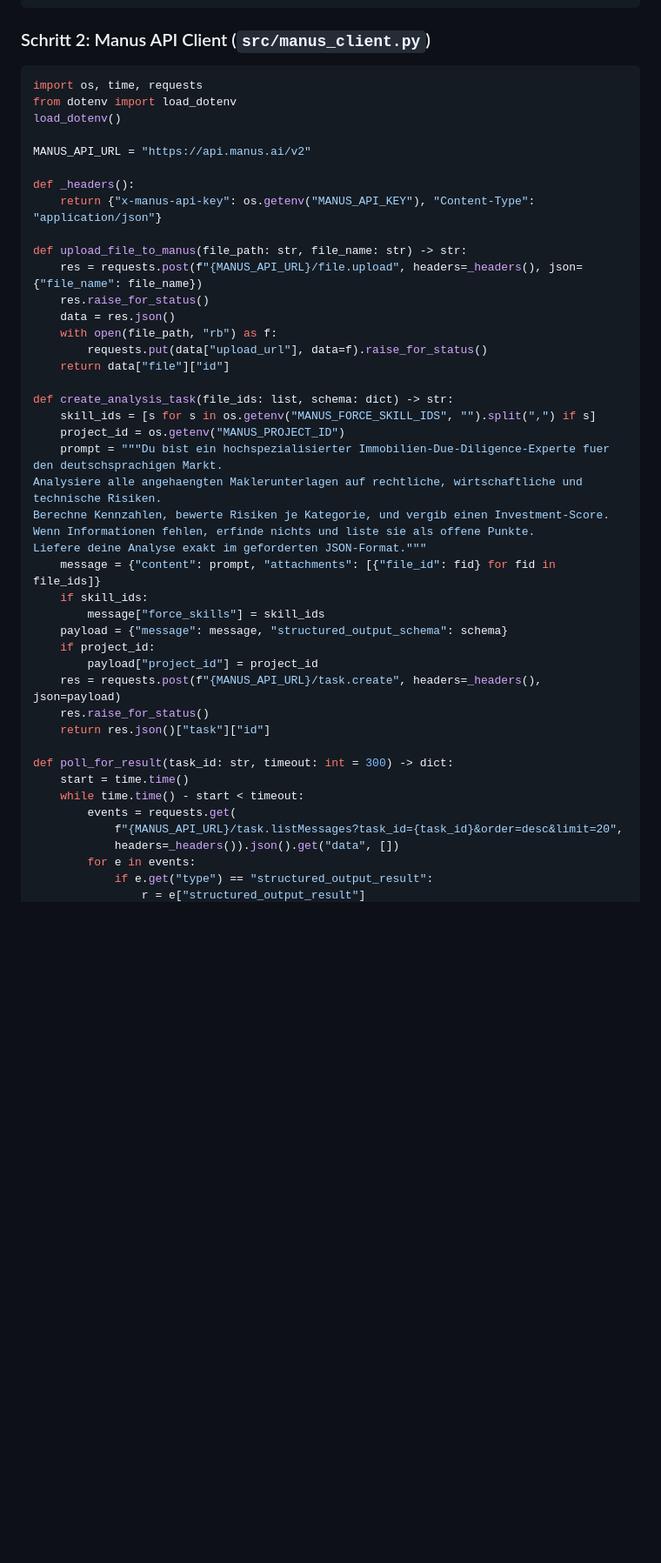
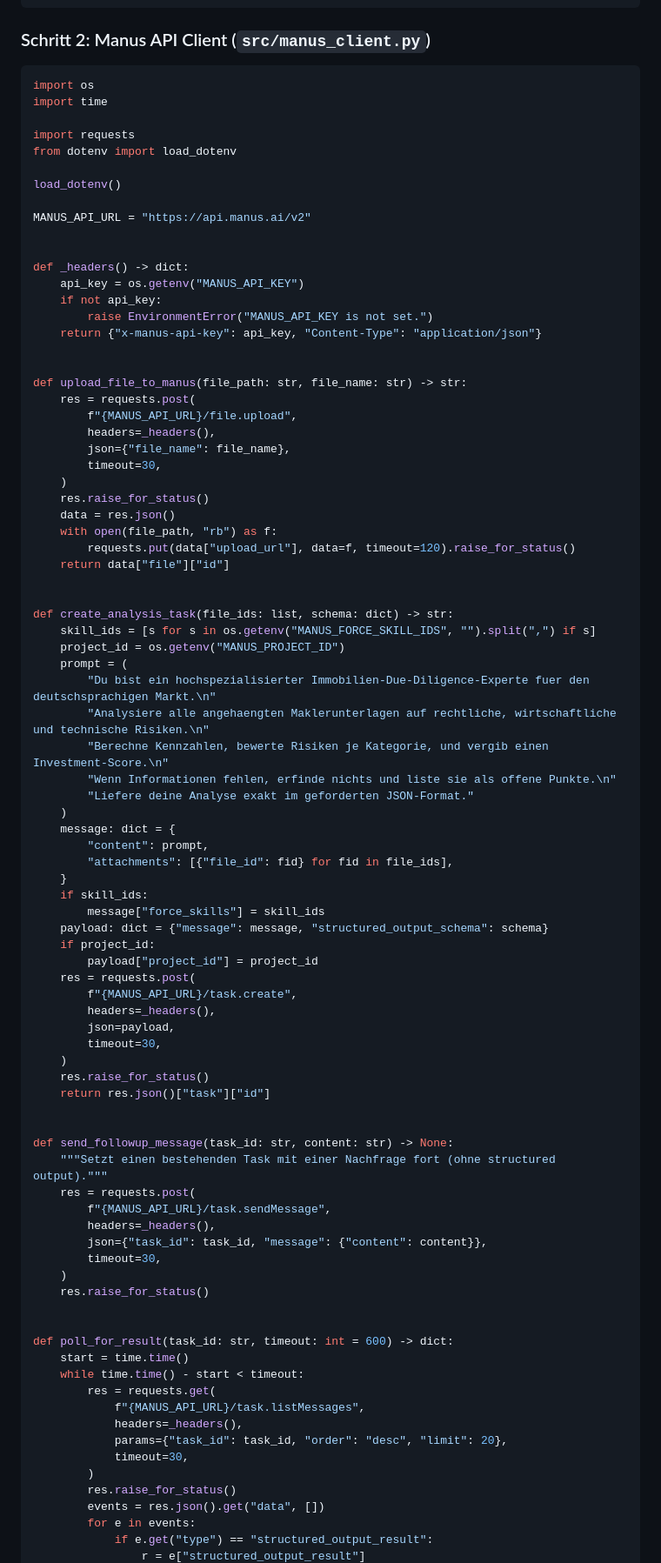
Before and after one commit to markusroeleke/imdue, a Markdown page: doc/Immobilien Due Diligence MVP — Gesamtdokumentation.md, the part around one of its changes. Shown at 87% size. Drawn GitHub-style; blank space fills up the shorter version.

````diff
--- a/doc/Immobilien Due Diligence MVP — Gesamtdokumentation.md
+++ b/doc/Immobilien Due Diligence MVP — Gesamtdokumentation.md
@@ -412,47 +423,89 @@ MANUS_PROJECT_ID=proj_abc123
 ### Schritt 2: Manus API Client (`src/manus_client.py`)
 
 ```python
-import os, time, requests
+import os
+import time
+
+import requests
 from dotenv import load_dotenv
+
 load_dotenv()
 
 MANUS_API_URL = "https://api.manus.ai/v2"
 
-def _headers():
-    return {"x-manus-api-key": os.getenv("MANUS_API_KEY"), "Content-Type": "application/json"}
+
+def _headers() -> dict:
+    api_key = os.getenv("MANUS_API_KEY")
+    if not api_key:
+        raise EnvironmentError("MANUS_API_KEY is not set.")
+    return {"x-manus-api-key": api_key, "Content-Type": "application/json"}
+
 
 def upload_file_to_manus(file_path: str, file_name: str) -> str:
-    res = requests.post(f"{MANUS_API_URL}/file.upload", headers=_headers(), json={"file_name": file_name})
+    res = requests.post(
+        f"{MANUS_API_URL}/file.upload",
+        headers=_headers(),
+        json={"file_name": file_name},
+        timeout=30,
+    )
     res.raise_for_status()
     data = res.json()
     with open(file_path, "rb") as f:
-        requests.put(data["upload_url"], data=f).raise_for_status()
+        requests.put(data["upload_url"], data=f, timeout=120).raise_for_status()
     return data["file"]["id"]
+
 
 def create_analysis_task(file_ids: list, schema: dict) -> str:
     skill_ids = [s for s in os.getenv("MANUS_FORCE_SKILL_IDS", "").split(",") if s]
     project_id = os.getenv("MANUS_PROJECT_ID")
-    prompt = """Du bist ein hochspezialisierter Immobilien-Due-Diligence-Experte fuer den deutschsprachigen Markt.
-Analysiere alle angehaengten Maklerunterlagen auf rechtliche, wirtschaftliche und technische Risiken.
-Berechne Kennzahlen, bewerte Risiken je Kategorie, und vergib einen Investment-Score.
-Wenn Informationen fehlen, erfinde nichts und liste sie als offene Punkte.
-Liefere deine Analyse exakt im geforderten JSON-Format."""
-    message = {"content": prompt, "attachments": [{"file_id": fid} for fid in file_ids]}
+    prompt = (
+        "Du bist ein hochspezialisierter Immobilien-Due-Diligence-Experte fuer den deutschsprachigen Markt.\n"
+        "Analysiere alle angehaengten Maklerunterlagen auf rechtliche, wirtschaftliche und technische Risiken.\n"
+        "Berechne Kennzahlen, bewerte Risiken je Kategorie, und vergib einen Investment-Score.\n"
+        "Wenn Informationen fehlen, erfinde nichts und liste sie als offene Punkte.\n"
+        "Liefere deine Analyse exakt im geforderten JSON-Format."
+    )
+    message: dict = {
+        "content": prompt,
+        "attachments": [{"file_id": fid} for fid in file_ids],
+    }
     if skill_ids:
         message["force_skills"] = skill_ids
-    payload = {"message": message, "structured_output_schema": schema}
+    payload: dict = {"message": message, "structured_output_schema": schema}
     if project_id:
         payload["project_id"] = project_id
-    res = requests.post(f"{MANUS_API_URL}/task.create", headers=_headers(), json=payload)
+    res = requests.post(
+        f"{MANUS_API_URL}/task.create",
+        headers=_headers(),
+        json=payload,
+        timeout=30,
+    )
     res.raise_for_status()
     return res.json()["task"]["id"]
 
-def poll_for_result(task_id: str, timeout: int = 300) -> dict:
+
+def send_followup_message(task_id: str, content: str) -> None:
+    """Setzt einen bestehenden Task mit einer Nachfrage fort (ohne structured output)."""
+    res = requests.post(
+        f"{MANUS_API_URL}/task.sendMessage",
+        headers=_headers(),
+        json={"task_id": task_id, "message": {"content": content}},
+        timeout=30,
+    )
+    res.raise_for_status()
+
+
+def poll_for_result(task_id: str, timeout: int = 600) -> dict:
     start = time.time()
     while time.time() - start < timeout:
-        events = requests.get(
-            f"{MANUS_API_URL}/task.listMessages?task_id={task_id}&order=desc&limit=20",
-            headers=_headers()).json().get("data", [])
+        res = requests.get(
+            f"{MANUS_API_URL}/task.listMessages",
+            headers=_headers(),
+            params={"task_id": task_id, "order": "desc", "limit": 20},
+            timeout=30,
+        )
+        res.raise_for_status()
+        events = res.json().get("data", [])
         for e in events:
             if e.get("type") == "structured_output_result":
                 r = e["structured_output_result"]
````
Also changed, not shown: other parts of doc/Immobilien Due Diligence MVP — Gesamtdokumentation.md (+170 -47 lines).
